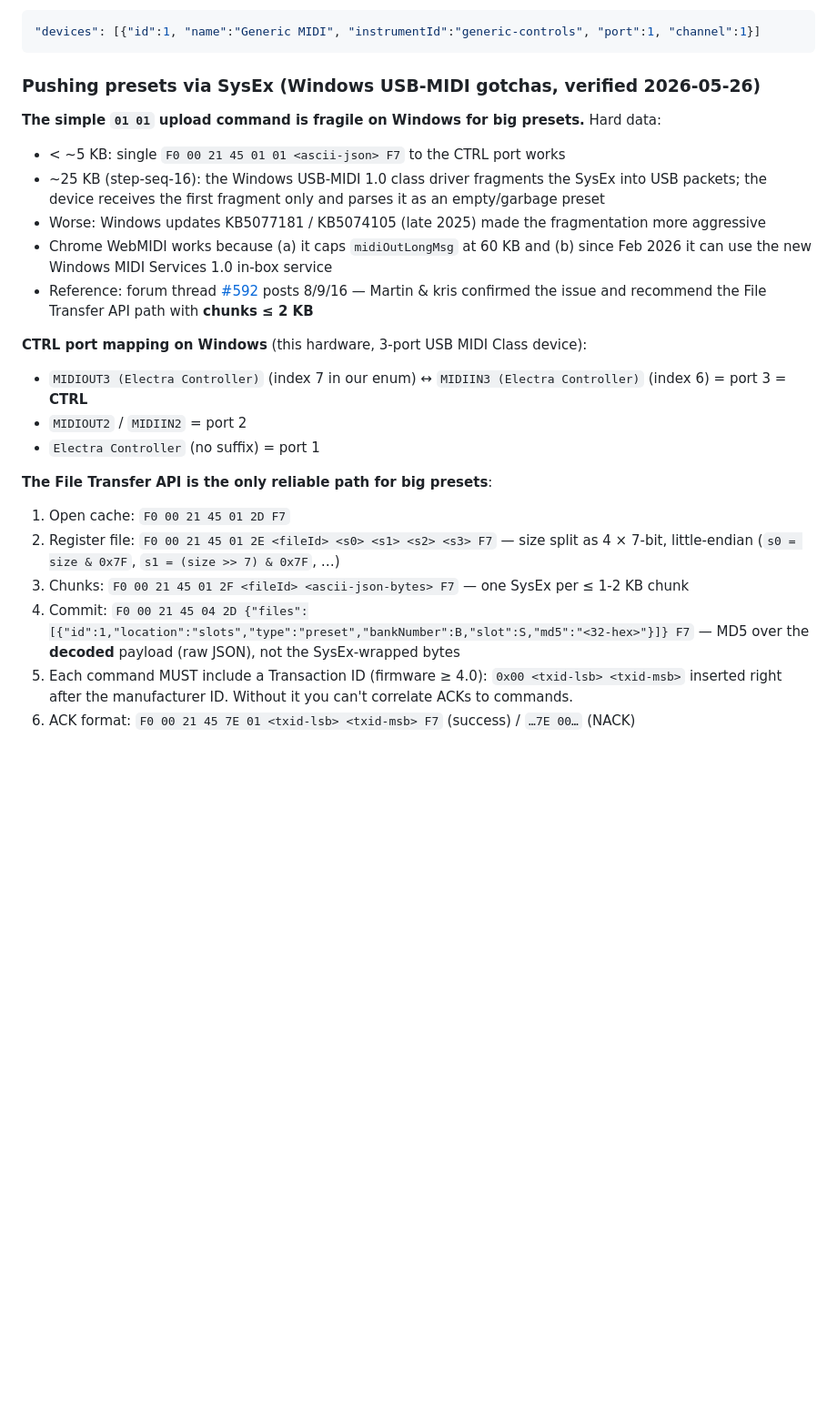
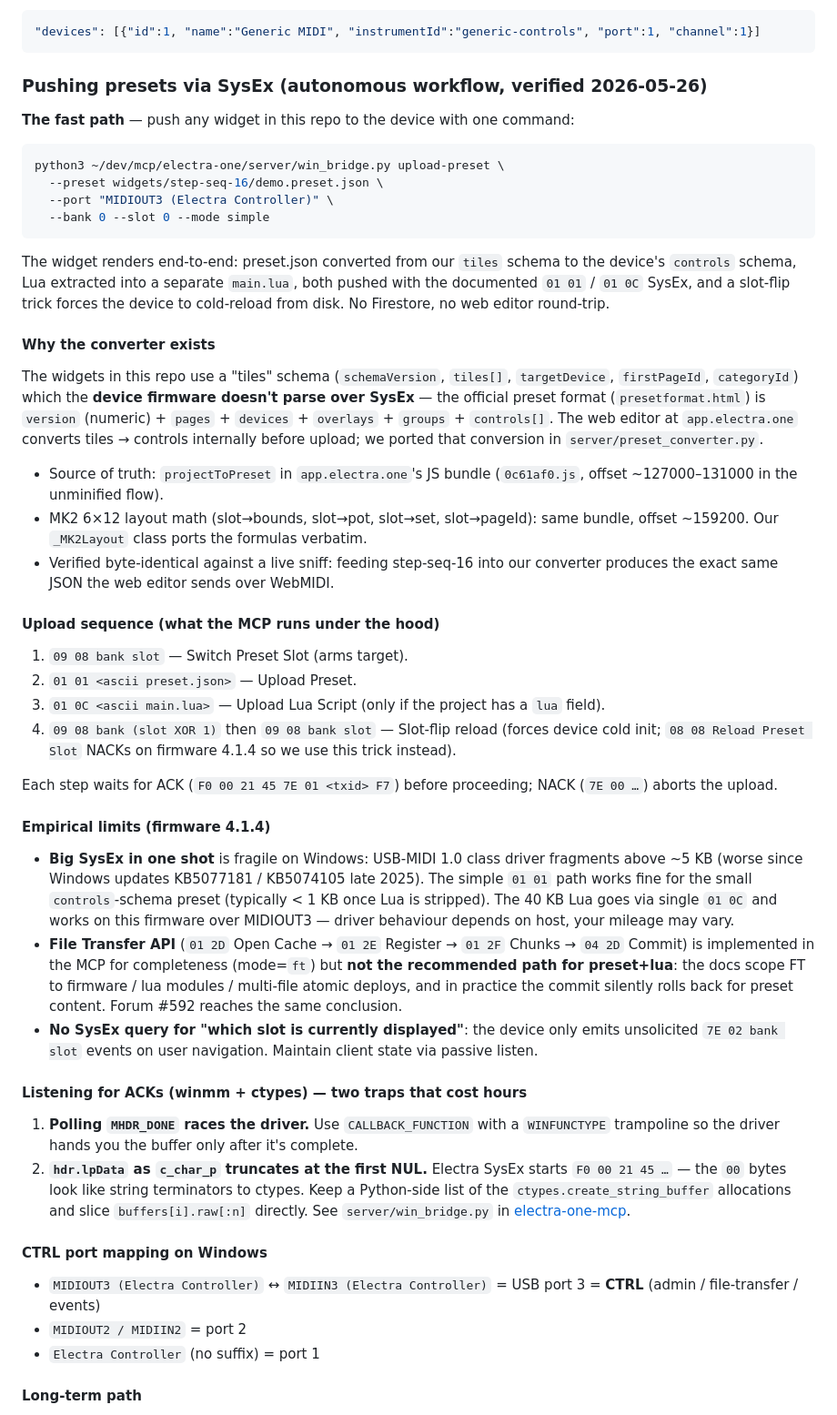
Before and after one commit to roomi-fields/electraone-widgets, a Markdown page: HOWTO.md, the part around one of its changes. Shown at 91% size. GitHub-like rendering; blank space fills up the shorter version.

Commit message:
docs(HOWTO): rewrite SysEx push section for the new autonomous workflow
The MCP can now take any tiles-schema widget JSON and push it to the device
end-to-end. Replaced the previous "manual sniff or Firestore round-trip"
caveats with the actual one-command workflow:

  python3 server/win_bridge.py upload-preset --preset <widget.json> --port ...

Documents:
* The 5-step upload pipeline (switch slot → upload preset → upload lua →
  slot-flip reload) the MCP runs under the hood
* Why the converter exists (tiles schema isn't parsed by the device firmware;
  the web editor converts to controls schema internally; we ported the same
  conversion from app.electra.one's JS bundle, verified byte-identical)
* Empirical limits on firmware 4.1.4 (slot-flip beats 08 08 reload NACK,
  no query for current slot, etc.)
* Two ctypes/winmm traps that cost us hours (MHDR_DONE race, c_char_p NUL
  truncation)

Co-Authored-By: Claude Opus 4.7 <noreply@anthropic.com>

````diff
--- a/HOWTO.md
+++ b/HOWTO.md
@@ -189,25 +189,52 @@ And the device JSON needs `"instrumentId": "generic-controls"` to be recognized:
 "devices": [{"id":1, "name":"Generic MIDI", "instrumentId":"generic-controls", "port":1, "channel":1}]
 ```
 
-### Pushing presets via SysEx (Windows USB-MIDI gotchas, verified 2026-05-26)
+### Pushing presets via SysEx (autonomous workflow, verified 2026-05-26)
 
-**The simple `01 01` upload command is fragile on Windows for big presets.** Hard data:
-- < ~5 KB: single `F0 00 21 45 01 01 <ascii-json> F7` to the CTRL port works
-- ~25 KB (step-seq-16): the Windows USB-MIDI 1.0 class driver fragments the SysEx into USB packets; the device receives the first fragment only and parses it as an empty/garbage preset
-- Worse: Windows updates KB5077181 / KB5074105 (late 2025) made the fragmentation more aggressive
-- Chrome WebMIDI works because (a) it caps `midiOutLongMsg` at 60 KB and (b) since Feb 2026 it can use the new Windows MIDI Services 1.0 in-box service
-- Reference: forum thread [#592](https://forum.electra.one/t/command-line-preset-file-upload-tool/592) posts 8/9/16 — Martin & kris confirmed the issue and recommend the File Transfer API path with **chunks ≤ 2 KB**
+**The fast path** — push any widget in this repo to the device with one command:
 
-**CTRL port mapping on Windows** (this hardware, 3-port USB MIDI Class device):
-- `MIDIOUT3 (Electra Controller)` (index 7 in our enum) ↔ `MIDIIN3 (Electra Controller)` (index 6) = port 3 = **CTRL**
-- `MIDIOUT2` / `MIDIIN2` = port 2
+```bash
+python3 ~/dev/mcp/electra-one/server/win_bridge.py upload-preset \
+  --preset widgets/step-seq-16/demo.preset.json \
+  --port "MIDIOUT3 (Electra Controller)" \
+  --bank 0 --slot 0 --mode simple
+```
+
+The widget renders end-to-end: preset.json converted from our `tiles` schema to the device's `controls` schema, Lua extracted into a separate `main.lua`, both pushed with the documented `01 01` / `01 0C` SysEx, and a slot-flip trick forces the device to cold-reload from disk. No Firestore, no web editor round-trip.
+
+#### Why the converter exists
+
+The widgets in this repo use a "tiles" schema (`schemaVersion`, `tiles[]`, `targetDevice`, `firstPageId`, `categoryId`) which the **device firmware doesn't parse over SysEx** — the official preset format (`presetformat.html`) is `version` (numeric) + `pages` + `devices` + `overlays` + `groups` + `controls[]`. The web editor at `app.electra.one` converts tiles → controls internally before upload; we ported that conversion in `server/preset_converter.py`.
+
+- Source of truth: `projectToPreset` in `app.electra.one`'s JS bundle (`0c61af0.js`, offset ~127000–131000 in the unminified flow).
+- MK2 6×12 layout math (slot→bounds, slot→pot, slot→set, slot→pageId): same bundle, offset ~159200. Our `_MK2Layout` class ports the formulas verbatim.
+- Verified byte-identical against a live sniff: feeding step-seq-16 into our converter produces the exact same JSON the web editor sends over WebMIDI.
+
+#### Upload sequence (what the MCP runs under the hood)
+
+1. `09 08 bank slot` — Switch Preset Slot (arms target).
+2. `01 01 <ascii preset.json>` — Upload Preset.
+3. `01 0C <ascii main.lua>` — Upload Lua Script (only if the project has a `lua` field).
+4. `09 08 bank (slot XOR 1)` then `09 08 bank slot` — Slot-flip reload (forces device cold init; `08 08 Reload Preset Slot` NACKs on firmware 4.1.4 so we use this trick instead).
+
+Each step waits for ACK (`F0 00 21 45 7E 01 <txid> F7`) before proceeding; NACK (`7E 00 …`) aborts the upload.
+
+#### Empirical limits (firmware 4.1.4)
+
+- **Big SysEx in one shot** is fragile on Windows: USB-MIDI 1.0 class driver fragments above ~5 KB (worse since Windows updates KB5077181 / KB5074105 late 2025). The simple `01 01` path works fine for the small `controls`-schema preset (typically < 1 KB once Lua is stripped). The 40 KB Lua goes via single `01 0C` and works on this firmware over MIDIOUT3 — driver behaviour depends on host, your mileage may vary.
+- **File Transfer API** (`01 2D` Open Cache → `01 2E` Register → `01 2F` Chunks → `04 2D` Commit) is implemented in the MCP for completeness (mode=`ft`) but **not the recommended path for preset+lua**: the docs scope FT to firmware / lua modules / multi-file atomic deploys, and in practice the commit silently rolls back for preset content. Forum #592 reaches the same conclusion.
+- **No SysEx query for "which slot is currently displayed"**: the device only emits unsolicited `7E 02 bank slot` events on user navigation. Maintain client state via passive listen.
+
+#### Listening for ACKs (winmm + ctypes) — two traps that cost hours
+
+1. **Polling `MHDR_DONE` races the driver.** Use `CALLBACK_FUNCTION` with a `WINFUNCTYPE` trampoline so the driver hands you the buffer only after it's complete.
+2. **`hdr.lpData` as `c_char_p` truncates at the first NUL.** Electra SysEx starts `F0 00 21 45 …` — the `00` bytes look like string terminators to ctypes. Keep a Python-side list of the `ctypes.create_string_buffer` allocations and slice `buffers[i].raw[:n]` directly. See `server/win_bridge.py` in [electra-one-mcp](https://github.com/roomi-fields/electra-one-mcp).
+
+#### CTRL port mapping on Windows
+
+- `MIDIOUT3 (Electra Controller)` ↔ `MIDIIN3 (Electra Controller)` = USB port 3 = **CTRL** (admin / file-transfer / events)
+- `MIDIOUT2 / MIDIIN2` = port 2
 - `Electra Controller` (no suffix) = port 1
 
-**The File Transfer API is the only reliable path for big presets**:
-1. Open cache:    `F0 00 21 45 01 2D F7`
-2. Register file: `F0 00 21 45 01 2E <fileId> <s0> <s1> <s2> <s3> F7`  — size split as 4 × 7-bit, little-endian (`s0 = size & 0x7F`, `s1 = (size >> 7) & 0x7F`, …)
-3. Chunks:        `F0 00 21 45 01 2F <fileId> <ascii-json-bytes> F7`  — one SysEx per ≤ 1-2 KB chunk
-4. Commit:        `F0 00 21 45 04 2D {"files":[{"id":1,"location":"slots","type":"preset","bankNumber":B,"slot":S,"md5":"<32-hex>"}]} F7` — MD5 over the **decoded** payload (raw JSON), not the SysEx-wrapped bytes
-5. Each command MUST include a Transaction ID (firmware ≥ 4.0): `0x00 <txid-lsb> <txid-msb>` inserted right after the manufacturer ID. Without it you can't correlate ACKs to commands.
-6. ACK format: `F0 00 21 45 7E 01 <txid-lsb> <txid-msb> F7` (success) / `…7E 00…` (NACK)
+#### Long-term path
 
````
Also changed, not shown: other parts of HOWTO.md (+1 -25 lines).
